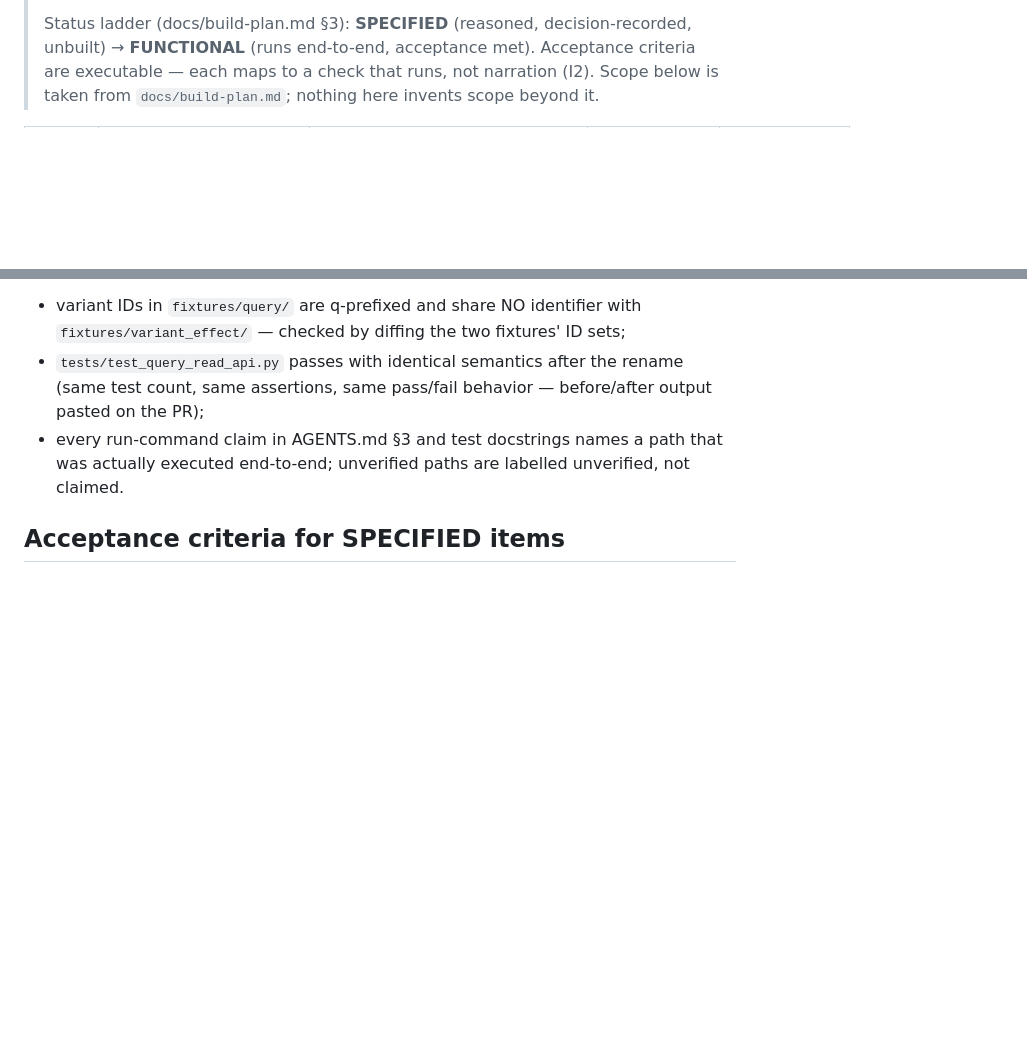
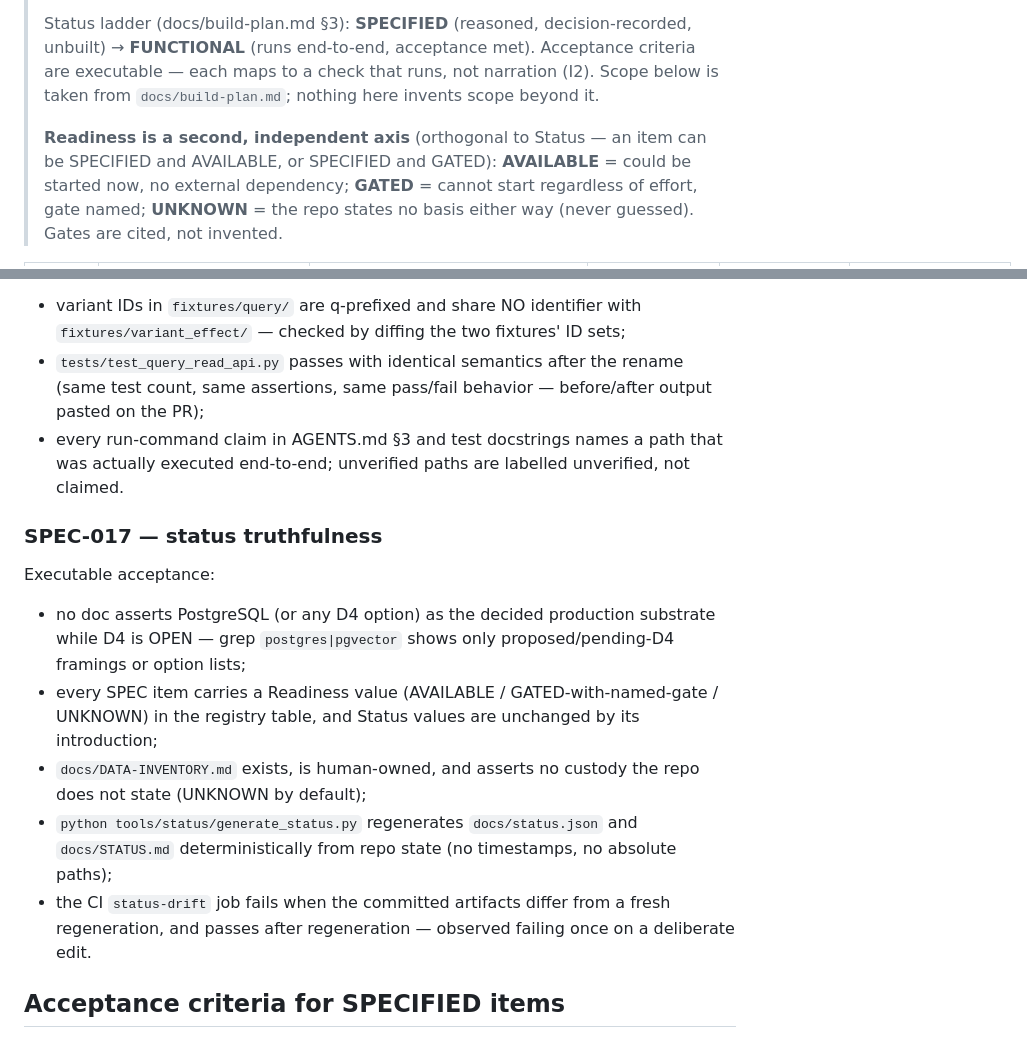
Before and after one commit to WrdCstlg/Georgetown-Cancer-Research, a Markdown page: SPEC.md, 2 parts joined by grey strips. GitHub-like rendering; blank space fills up the shorter version.

```diff
--- a/SPEC.md
+++ b/SPEC.md
@@ -8,4 +8,9 @@
 > **FUNCTIONAL** (runs end-to-end, acceptance met). Acceptance criteria are executable — each maps
 > to a check that runs, not narration (I2). Scope below is taken from `docs/build-plan.md`; nothing
 > here invents scope beyond it.
+>
+> **Readiness is a second, independent axis** (orthogonal to Status — an item can be SPECIFIED and
+> AVAILABLE, or SPECIFIED and GATED): **AVAILABLE** = could be started now, no external dependency;
+> **GATED** = cannot start regardless of effort, gate named; **UNKNOWN** = the repo states no basis
+> either way (never guessed). Gates are cited, not invented.
 
@@ -83,6 +89,19 @@ Executable acceptance:
 - every run-command claim in AGENTS.md §3 and test docstrings names a path that was
   actually executed end-to-end; unverified paths are labelled unverified, not claimed.
 
+### SPEC-017 — status truthfulness
+Executable acceptance:
+- no doc asserts PostgreSQL (or any D4 option) as the decided production substrate while D4 is
+  OPEN — grep `postgres|pgvector` shows only proposed/pending-D4 framings or option lists;
+- every SPEC item carries a Readiness value (AVAILABLE / GATED-with-named-gate / UNKNOWN) in the
+  registry table, and Status values are unchanged by its introduction;
+- `docs/DATA-INVENTORY.md` exists, is human-owned, and asserts no custody the repo does not state
+  (UNKNOWN by default);
+- `python tools/status/generate_status.py` regenerates `docs/status.json` and `docs/STATUS.md`
+  deterministically from repo state (no timestamps, no absolute paths);
+- the CI `status-drift` job fails when the committed artifacts differ from a fresh regeneration,
+  and passes after regeneration — observed failing once on a deliberate edit.
+
 ## Acceptance criteria for SPECIFIED items
 
 Taken from the phase gates in `docs/build-plan.md`; to be decomposed into executable checks when the
```
Also changed, not shown: other parts of SPEC.md (+19 -18 lines).
